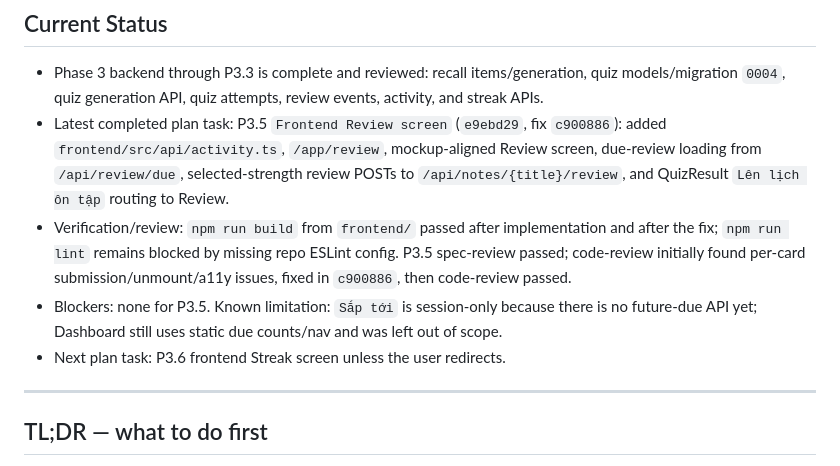
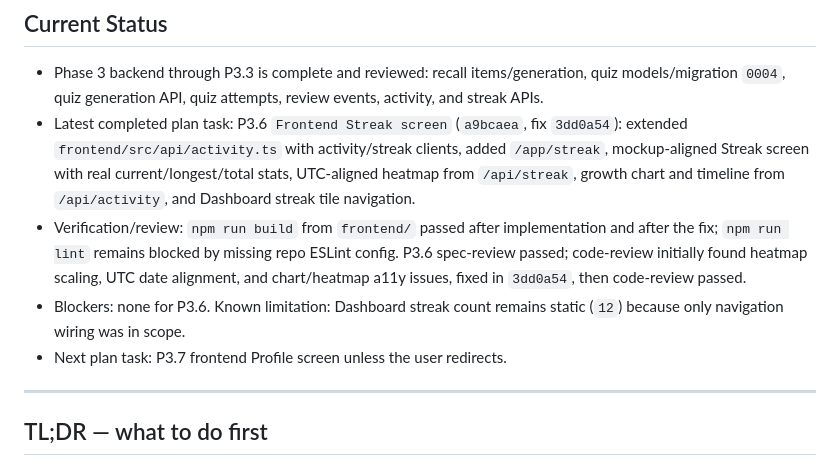
Before and after one commit to get-wright/Noteknock, a Markdown page: handoff.md, the part around the change. Rendered like a GitHub page.

Commit message:
Update handoff for P3.6

```diff
--- a/handoff.md
+++ b/handoff.md
@@ -11,10 +11,10 @@ StudyMap (Vietnamese study/notes app, Peeky design system) ported to a real web
 ## Current Status
 
 - Phase 3 backend through P3.3 is complete and reviewed: recall items/generation, quiz models/migration `0004`, quiz generation API, quiz attempts, review events, activity, and streak APIs.
-- Latest completed plan task: P3.5 `Frontend Review screen` (`e9ebd29`, fix `c900886`): added `frontend/src/api/activity.ts`, `/app/review`, mockup-aligned Review screen, due-review loading from `/api/review/due`, selected-strength review POSTs to `/api/notes/{title}/review`, and QuizResult `Lên lịch ôn tập` routing to Review.
-- Verification/review: `npm run build` from `frontend/` passed after implementation and after the fix; `npm run lint` remains blocked by missing repo ESLint config. P3.5 spec-review passed; code-review initially found per-card submission/unmount/a11y issues, fixed in `c900886`, then code-review passed.
-- Blockers: none for P3.5. Known limitation: `Sắp tới` is session-only because there is no future-due API yet; Dashboard still uses static due counts/nav and was left out of scope.
-- Next plan task: P3.6 frontend Streak screen unless the user redirects.
+- Latest completed plan task: P3.6 `Frontend Streak screen` (`a9bcaea`, fix `3dd0a54`): extended `frontend/src/api/activity.ts` with activity/streak clients, added `/app/streak`, mockup-aligned Streak screen with real current/longest/total stats, UTC-aligned heatmap from `/api/streak`, growth chart and timeline from `/api/activity`, and Dashboard streak tile navigation.
+- Verification/review: `npm run build` from `frontend/` passed after implementation and after the fix; `npm run lint` remains blocked by missing repo ESLint config. P3.6 spec-review passed; code-review initially found heatmap scaling, UTC date alignment, and chart/heatmap a11y issues, fixed in `3dd0a54`, then code-review passed.
+- Blockers: none for P3.6. Known limitation: Dashboard streak count remains static (`12`) because only navigation wiring was in scope.
+- Next plan task: P3.7 frontend Profile screen unless the user redirects.
 
 ---
 
```
